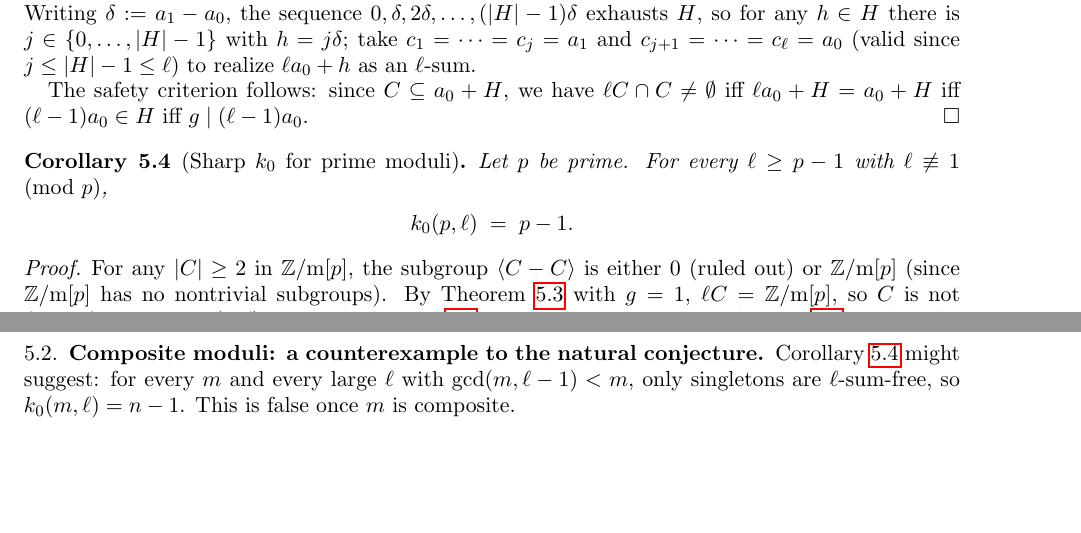
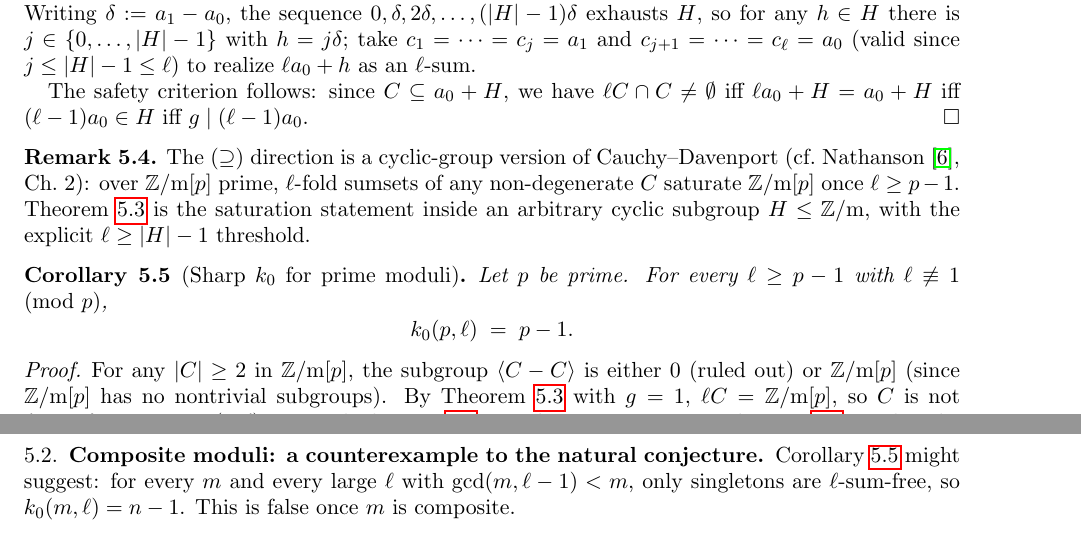
Before and after one commit to mysticflounder/modular-schur, a LaTeX paper (paper/modular-schur.tex): two parts of pages 3 and 4 of 4, joined at a grey line, cut so that both start at the same text, the shorter picture padded with empty space. Compiled offline with pdfLaTeX.

Commit message:
paper: cite Nathanson for Cauchy-Davenport, add 'why now' remark
Prior-art audit mitigations: make the Cauchy-Davenport dependence of
Theorem 5.3 explicit via a remark + Nathanson citation, and add an intro
paragraph explaining why the unified formula was missed by Chappelon 2013
and D'orville 2025.

Co-Authored-By: Claude Opus 4.7 (1M context) <noreply@anthropic.com>

```diff
--- a/paper/modular-schur.tex
+++ b/paper/modular-schur.tex
@@ -173,6 +175,10 @@ $(\supseteq)$ Pick $a_1\in C$ with $\langle a_1-a_0\rangle = H$ (such $a_1$ exis
 The safety criterion follows: since $C\subseteq a_0+H$, we have $\ell C\cap C\ne\emptyset$ iff $\ell a_0+H = a_0+H$ iff $(\ell-1)a_0\in H$ iff $g\mid(\ell-1)a_0$.
 \end{proof}
 
+\begin{remark}
+The $(\supseteq)$ direction is a cyclic-group version of Cauchy--Davenport (cf.\ Nathanson~\cite{Nathanson1996}, Ch.~2): over $\Zm[p]$ prime, $\ell$-fold sumsets of any non-degenerate $C$ saturate $\Zm[p]$ once $\ell\ge p-1$. Theorem~\ref{thm:coset} is the saturation statement inside an arbitrary cyclic subgroup $H\le\Zm$, with the explicit $\ell\ge|H|-1$ threshold.
+\end{remark}
+
 \begin{corollary}[Sharp $k_0$ for prime moduli]\label{cor:prime-sharp}
 Let $p$ be prime. For every $\ell\ge p-1$ with $\ell\not\equiv 1\pmod p$,
 \[
```
Also changed, not shown: paper/modular-schur.pdf, paper/modular-schur.tex (7 more changed lines).
